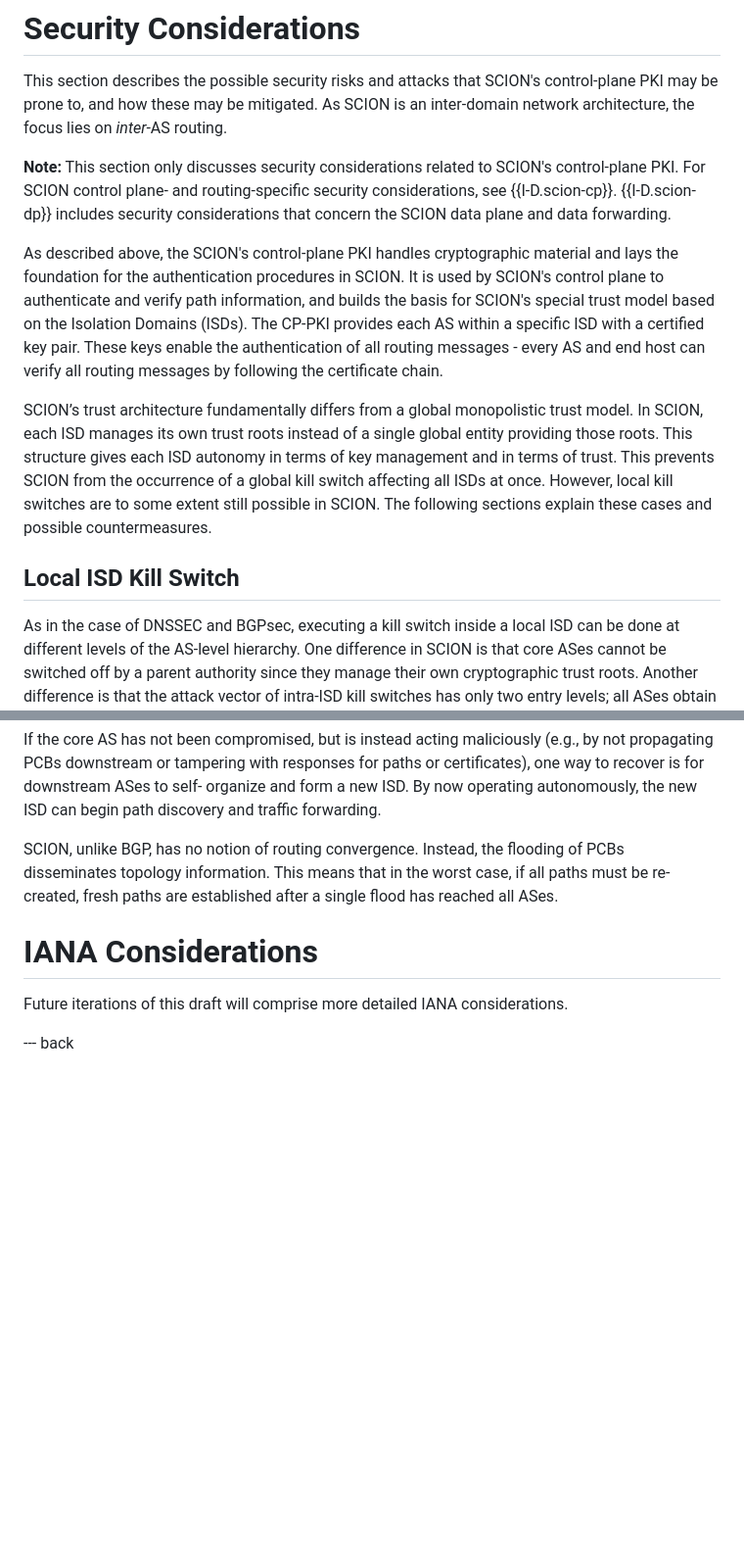
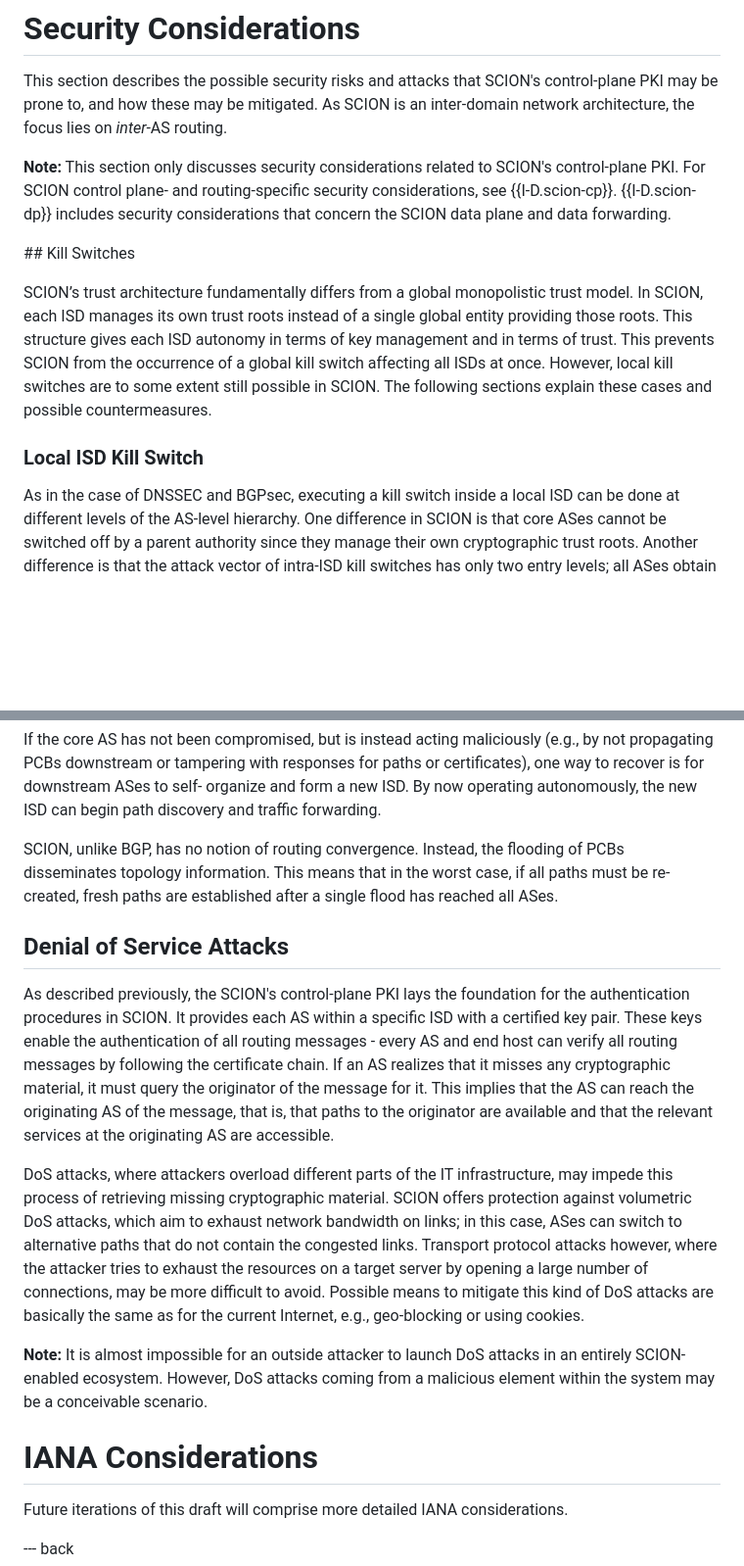
Before and after one commit to scionassociation/scion-cppki_I-D, a Markdown page: draft-dekater-scion-pki.md, 2 parts joined by grey strips. Shown at 98% size. Rendered like a GitHub page; blank space fills up the shorter version.

Commit message:
Update Sec Considerations - IV

```diff
--- a/draft-dekater-scion-pki.md
+++ b/draft-dekater-scion-pki.md
@@ -1339,13 +1339,13 @@ This section describes the possible security risks and attacks that SCION's cont
 
 **Note:** This section only discusses security considerations related to SCION's control-plane PKI. For SCION control plane- and routing-specific security considerations, see {{I-D.scion-cp}}. {{I-D.scion-dp}} includes security considerations that concern the SCION data plane and data forwarding.
 
-As described above, the SCION's control-plane PKI handles cryptographic material and lays the foundation for the authentication procedures in SCION. It is used by SCION's control plane to authenticate and verify path information, and builds the basis for SCION's special trust model based on the Isolation Domains (ISDs). The CP-PKI provides each AS within a specific ISD with a certified key pair. These keys enable the authentication of all routing messages - every AS and end host can verify all routing messages by following the certificate chain.
+
+## Kill Switches
 
 SCION’s trust architecture fundamentally differs from a global monopolistic trust model. In SCION, each ISD manages its own trust roots instead of a single global entity providing those roots. This structure gives each ISD autonomy in terms of key management and in terms of trust. This prevents SCION from the occurrence of a global kill switch affecting all ISDs at once. However, local kill switches are to some extent still possible in SCION. The following sections explain these cases and possible countermeasures.
 
 
-
-## Local ISD Kill Switch
+### Local ISD Kill Switch
 
 As in the case of DNSSEC and BGPsec, executing a kill switch inside a local ISD can be done at different levels of the AS-level hierarchy. One difference in SCION is that core ASes cannot be switched off by a parent authority since they manage their own cryptographic trust roots. Another difference is that the attack vector of intra-ISD kill switches has only two entry levels; all ASes obtain certificates directly from the CAs included in the TRC.
 
@@ -1368,6 +1368,15 @@ In the event of a key compromise of a non-core AS, the impacted AS needs to obta
 If the core AS has not been compromised, but is instead acting maliciously (e.g., by not propagating PCBs downstream or tampering with responses for paths or certificates), one way to recover is for downstream ASes to self- organize and form a new ISD. By now operating autonomously, the new ISD can begin path discovery and traffic forwarding.
 
 SCION, unlike BGP, has no notion of routing convergence. Instead, the flooding of PCBs disseminates topology information. This means that in the worst case, if all paths must be re-created, fresh paths are established after a single flood has reached all ASes.
+
+
+## Denial of Service Attacks
+
+As described previously, the SCION's control-plane PKI lays the foundation for the authentication procedures in SCION. It provides each AS within a specific ISD with a certified key pair. These keys enable the authentication of all routing messages - every AS and end host can verify all routing messages by following the certificate chain. If an AS realizes that it misses any cryptographic material, it must query the originator of the message for it. This implies that the AS can reach the originating AS of the message, that is, that paths to the originator are available and that the relevant services at the originating AS are accessible.
+
+DoS attacks, where attackers overload different parts of the IT infrastructure, may impede this process of retrieving missing cryptographic material. SCION offers protection against volumetric DoS attacks, which aim to exhaust network bandwidth on links; in this case, ASes can switch to alternative paths that do not contain the congested links. Transport protocol attacks however, where the attacker tries to exhaust the resources on a target server by opening a large number of connections, may be more difficult to avoid. Possible means to mitigate this kind of DoS attacks are basically the same as for the current Internet, e.g., geo-blocking or using cookies.
+
+**Note:** It is almost impossible for an outside attacker to launch DoS attacks in an entirely SCION-enabled ecosystem. However, DoS attacks coming from a malicious element within the system may be a conceivable scenario.
 
 
 # IANA Considerations
```
Also changed, not shown: other parts of draft-dekater-scion-pki.md (+2 -2 lines).
